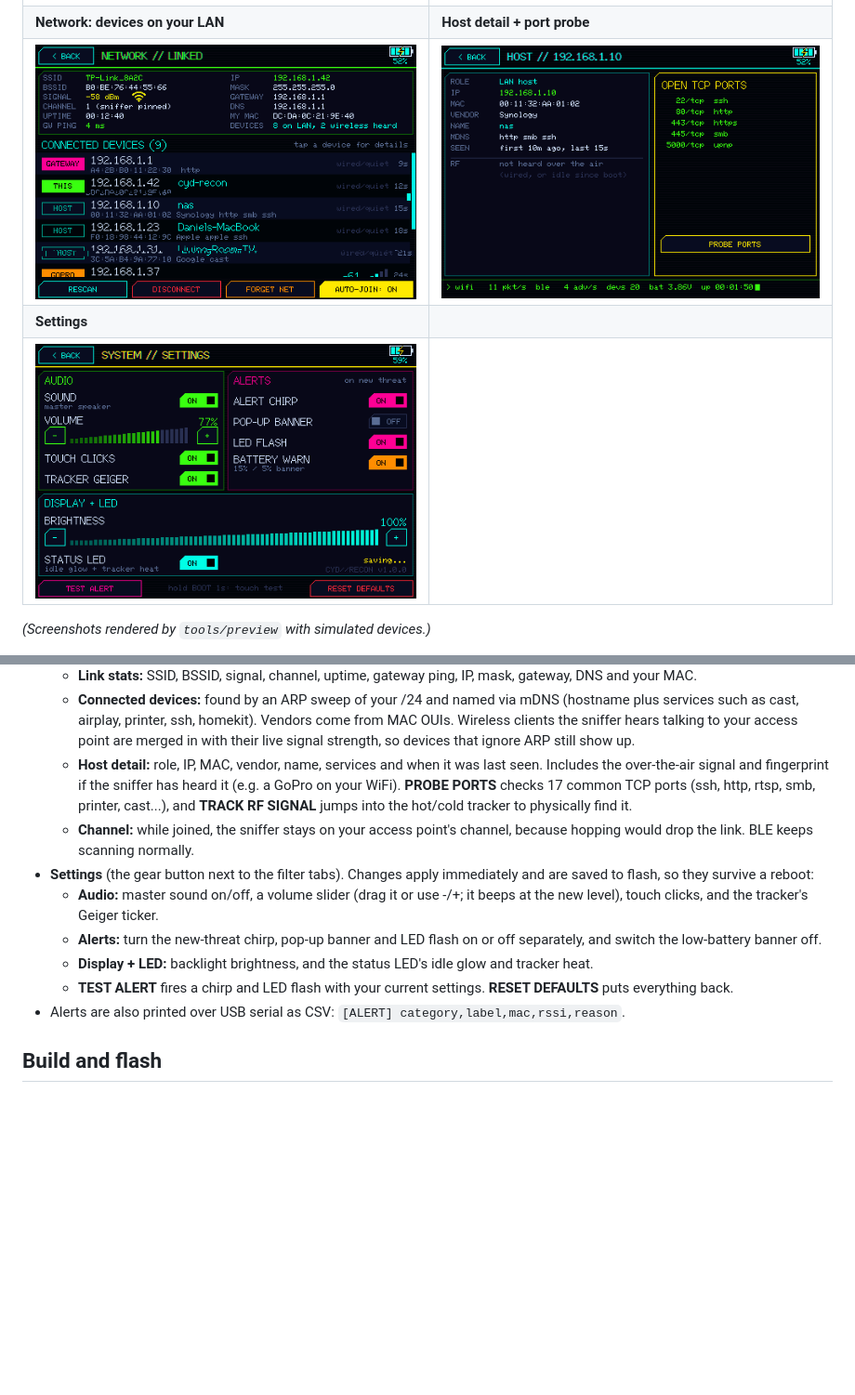
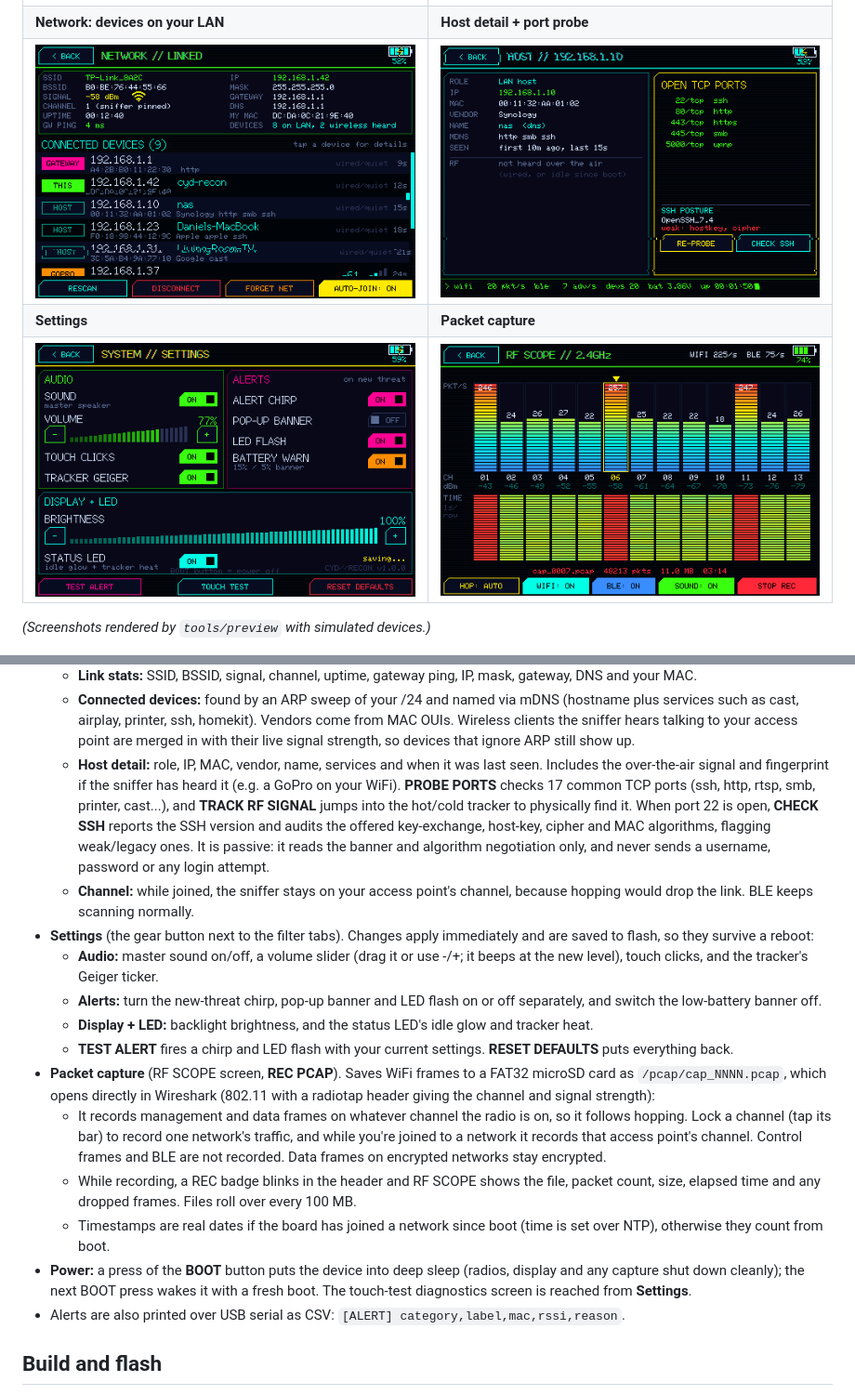
Before and after one commit to daniebker/cyd-recon, a Markdown page: README.md, 2 parts joined by grey strips. Shown at 93% size. Rendered like a GitHub page; pictures changed too: docs/img/14_host.png, docs/img/16_settings.png, docs/img/17_capture.png (added); blank space fills up the shorter version.

```diff
--- a/README.md
+++ b/README.md
@@ -9,8 +9,8 @@ Passive radio recon firmware for the **Freenove ESP32-S3 Display 3.5"** (FNK0104
 | ![tracker](docs/img/05_track_wifi.png) | ![scope](docs/img/07_spectrum.png) |
 | **Network: devices on your LAN** | **Host detail + port probe** |
 | ![lan](docs/img/13_net_linked.png) | ![host](docs/img/14_host.png) |
-| **Settings** | |
-| ![settings](docs/img/16_settings.png) | |
+| **Settings** | **Packet capture** |
+| ![settings](docs/img/16_settings.png) | ![capture](docs/img/17_capture.png) |
 
 *(Screenshots rendered by `tools/preview` with simulated devices.)*
 
@@ -47,13 +47,18 @@ Passive radio recon firmware for the **Freenove ESP32-S3 Display 3.5"** (FNK0104
   - **Joining:** pick a network the sniffer has heard, or type a hidden SSID. Enter the password on the on-screen keyboard (SHIFT / #+= / SHOW). Up to 6 networks are saved, and AUTO-JOIN connects to the strongest saved one at boot.
   - **Link stats:** SSID, BSSID, signal, channel, uptime, gateway ping, IP, mask, gateway, DNS and your MAC.
   - **Connected devices:** found by an ARP sweep of your /24 and named via mDNS (hostname plus services such as cast, airplay, printer, ssh, homekit). Vendors come from MAC OUIs. Wireless clients the sniffer hears talking to your access point are merged in with their live signal strength, so devices that ignore ARP still show up.
-  - **Host detail:** role, IP, MAC, vendor, name, services and when it was last seen. Includes the over-the-air signal and fingerprint if the sniffer has heard it (e.g. a GoPro on your WiFi). **PROBE PORTS** checks 17 common TCP ports (ssh, http, rtsp, smb, printer, cast...), and **TRACK RF SIGNAL** jumps into the hot/cold tracker to physically find it.
+  - **Host detail:** role, IP, MAC, vendor, name, services and when it was last seen. Includes the over-the-air signal and fingerprint if the sniffer has heard it (e.g. a GoPro on your WiFi). **PROBE PORTS** checks 17 common TCP ports (ssh, http, rtsp, smb, printer, cast...), and **TRACK RF SIGNAL** jumps into the hot/cold tracker to physically find it. When port 22 is open, **CHECK SSH** reports the SSH version and audits the offered key-exchange, host-key, cipher and MAC algorithms, flagging weak/legacy ones. It is passive: it reads the banner and algorithm negotiation only, and never sends a username, password or any login attempt.
   - **Channel:** while joined, the sniffer stays on your access point's channel, because hopping would drop the link. BLE keeps scanning normally.
 - **Settings** (the gear button next to the filter tabs). Changes apply immediately and are saved to flash, so they survive a reboot:
   - **Audio:** master sound on/off, a volume slider (drag it or use -/+; it beeps at the new level), touch clicks, and the tracker's Geiger ticker.
   - **Alerts:** turn the new-threat chirp, pop-up banner and LED flash on or off separately, and switch the low-battery banner off.
   - **Display + LED:** backlight brightness, and the status LED's idle glow and tracker heat.
   - **TEST ALERT** fires a chirp and LED flash with your current settings. **RESET DEFAULTS** puts everything back.
+- **Packet capture** (RF SCOPE screen, **REC PCAP**). Saves WiFi frames to a FAT32 microSD card as `/pcap/cap_NNNN.pcap`, which opens directly in Wireshark (802.11 with a radiotap header giving the channel and signal strength):
+  - It records management and data frames on whatever channel the radio is on, so it follows hopping. Lock a channel (tap its bar) to record one network's traffic, and while you're joined to a network it records that access point's channel. Control frames and BLE are not recorded. Data frames on encrypted networks stay encrypted.
+  - While recording, a REC badge blinks in the header and RF SCOPE shows the file, packet count, size, elapsed time and any dropped frames. Files roll over every 100 MB.
+  - Timestamps are real dates if the board has joined a network since boot (time is set over NTP), otherwise they count from boot.
+- **Power:** a press of the **BOOT** button puts the device into deep sleep (radios, display and any capture shut down cleanly); the next BOOT press wakes it with a fresh boot. The touch-test diagnostics screen is reached from **Settings**.
 - Alerts are also printed over USB serial as CSV: `[ALERT] category,label,mac,rssi,reason`.
 
 ## Build and flash
```
Also changed, not shown: CHANGELOG.md (added, +39 -0 lines), 10 other files.
